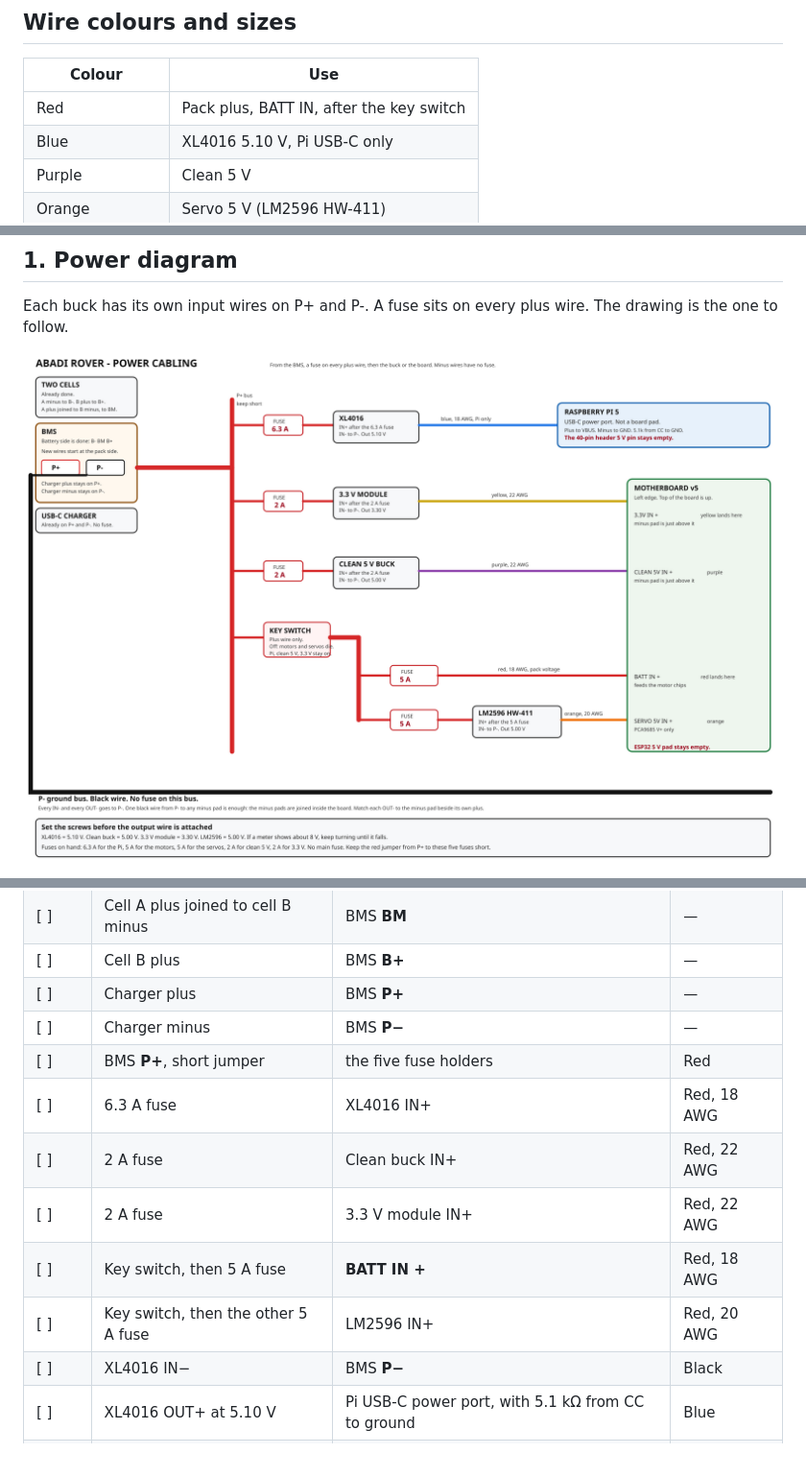
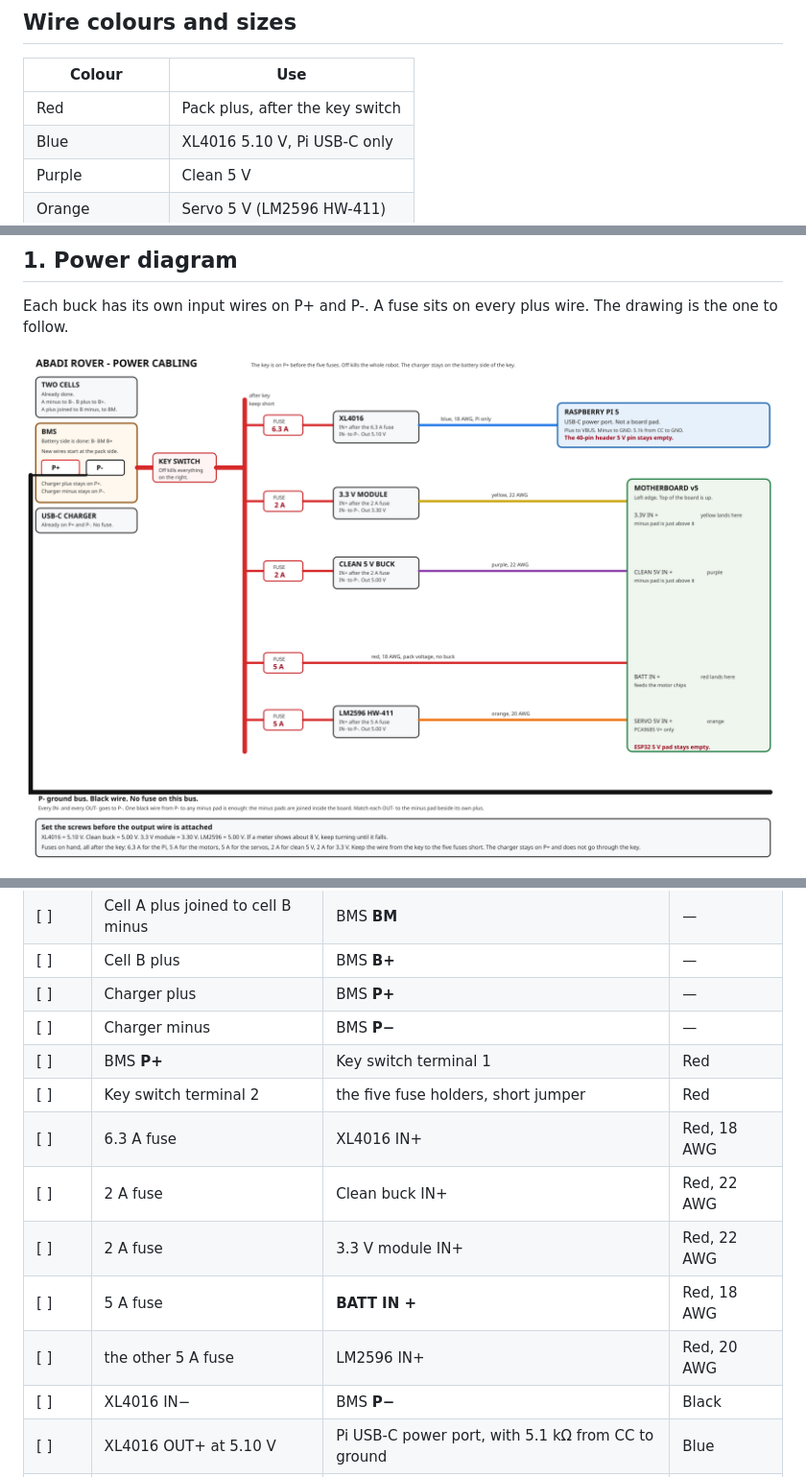
Before and after one commit to ms95ir-ctrl/Abadi_Rover, a Markdown page: wiring.md, 3 parts joined by grey strips. Shown at 96% size. Drawn GitHub-style; pictures changed too: power-cabling.png.

```diff
--- a/wiring.md
+++ b/wiring.md
@@ -12,7 +12,7 @@ Items marked **(wire later)** belong to a later stage. Leave them unconnected un
 
 | Colour | Use |
 |---|---|
-| Red | Pack plus, BATT IN, after the key switch |
+| Red | Pack plus, after the key switch |
 | Blue | XL4016 5.10 V, Pi USB-C only |
 | Purple | Clean 5 V |
 | Orange | Servo 5 V (LM2596 HW-411) |
@@ -149,12 +149,13 @@ Set every output with the meter before the output wire is attached. Glue the scr
 | [ ] | Cell B plus | BMS **B+** | — |
 | [ ] | Charger plus | BMS **P+** | — |
 | [ ] | Charger minus | BMS **P−** | — |
-| [ ] | BMS **P+**, short jumper | the five fuse holders | Red |
+| [ ] | BMS **P+** | Key switch terminal 1 | Red |
+| [ ] | Key switch terminal 2 | the five fuse holders, short jumper | Red |
 | [ ] | 6.3 A fuse | XL4016 IN+ | Red, 18 AWG |
 | [ ] | 2 A fuse | Clean buck IN+ | Red, 22 AWG |
 | [ ] | 2 A fuse | 3.3 V module IN+ | Red, 22 AWG |
-| [ ] | Key switch, then 5 A fuse | **BATT IN +** | Red, 18 AWG |
-| [ ] | Key switch, then the other 5 A fuse | LM2596 IN+ | Red, 20 AWG |
+| [ ] | 5 A fuse | **BATT IN +** | Red, 18 AWG |
+| [ ] | the other 5 A fuse | LM2596 IN+ | Red, 20 AWG |
 | [ ] | XL4016 IN− | BMS **P−** | Black |
 | [ ] | XL4016 OUT+ at 5.10 V | Pi USB-C power port, with 5.1 kΩ from CC to ground | Blue |
 | [ ] | XL4016 OUT− | Pi USB-C ground | Black |
```
Also changed, not shown: other parts of wiring.md (+6 -6 lines), plan.md (+9 -9 lines), 1 other file.
